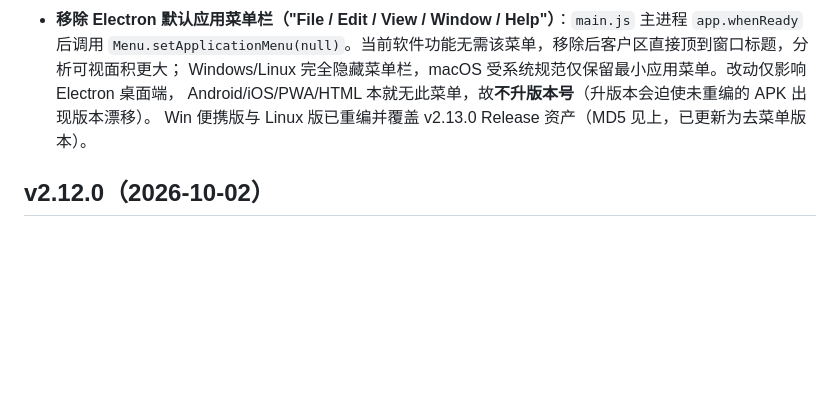
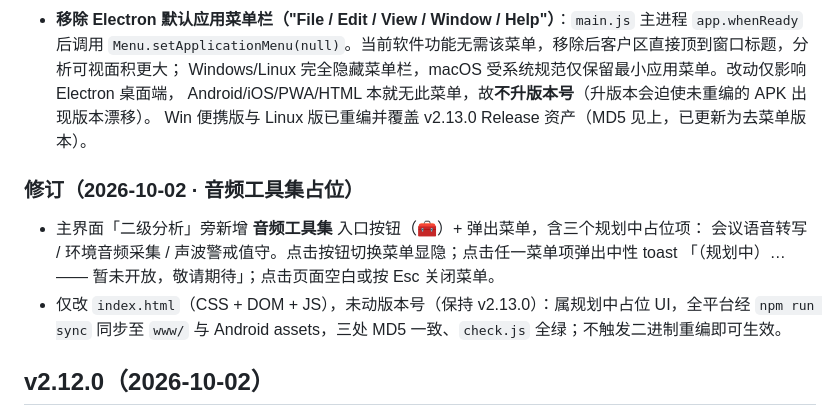
Before and after one commit to net2net2net/AlphaSun-AudioSpectrumLab, a Markdown page: CHANGELOG.md, the part around the change. Rendered like a GitHub page; blank space fills up the shorter version.

Commit message:
docs: record 音频工具集 placeholder UI in v2.13.0

```diff
--- a/CHANGELOG.md
+++ b/CHANGELOG.md
@@ -35,6 +35,13 @@
   Android/iOS/PWA/HTML 本就无此菜单，故**不升版本号**（升版本会迫使未重编的 APK 出现版本漂移）。
   Win 便携版与 Linux 版已重编并覆盖 v2.13.0 Release 资产（MD5 见上，已更新为去菜单版本）。
 
+### 修订（2026-10-02 · 音频工具集占位）
+- 主界面「二级分析」旁新增 **音频工具集** 入口按钮（🧰）+ 弹出菜单，含三个规划中占位项：
+  会议语音转写 / 环境音频采集 / 声波警戒值守。点击按钮切换菜单显隐；点击任一菜单项弹出中性 toast
+  「（规划中）… —— 暂未开放，敬请期待」；点击页面空白或按 Esc 关闭菜单。
+- 仅改 `index.html`（CSS + DOM + JS），未动版本号（保持 v2.13.0）：属规划中占位 UI，全平台经
+  `npm run sync` 同步至 `www/` 与 Android assets，三处 MD5 一致、`check.js` 全绿；不触发二进制重编即可生效。
+
 ## v2.12.0（2026-10-02）
 - **自研 FLAC 编码器**（`l2EncFlacJS`）：WebCodecs 在 Electron/Edge 均不支持 flac → 不删格式，改为自研
   （FIXED(order2) 预测 + Rice 残差；无收益降级 VERBATIM；CRC-8/CRC-16）。全平台可用，实测 328KB→21KB。
```
